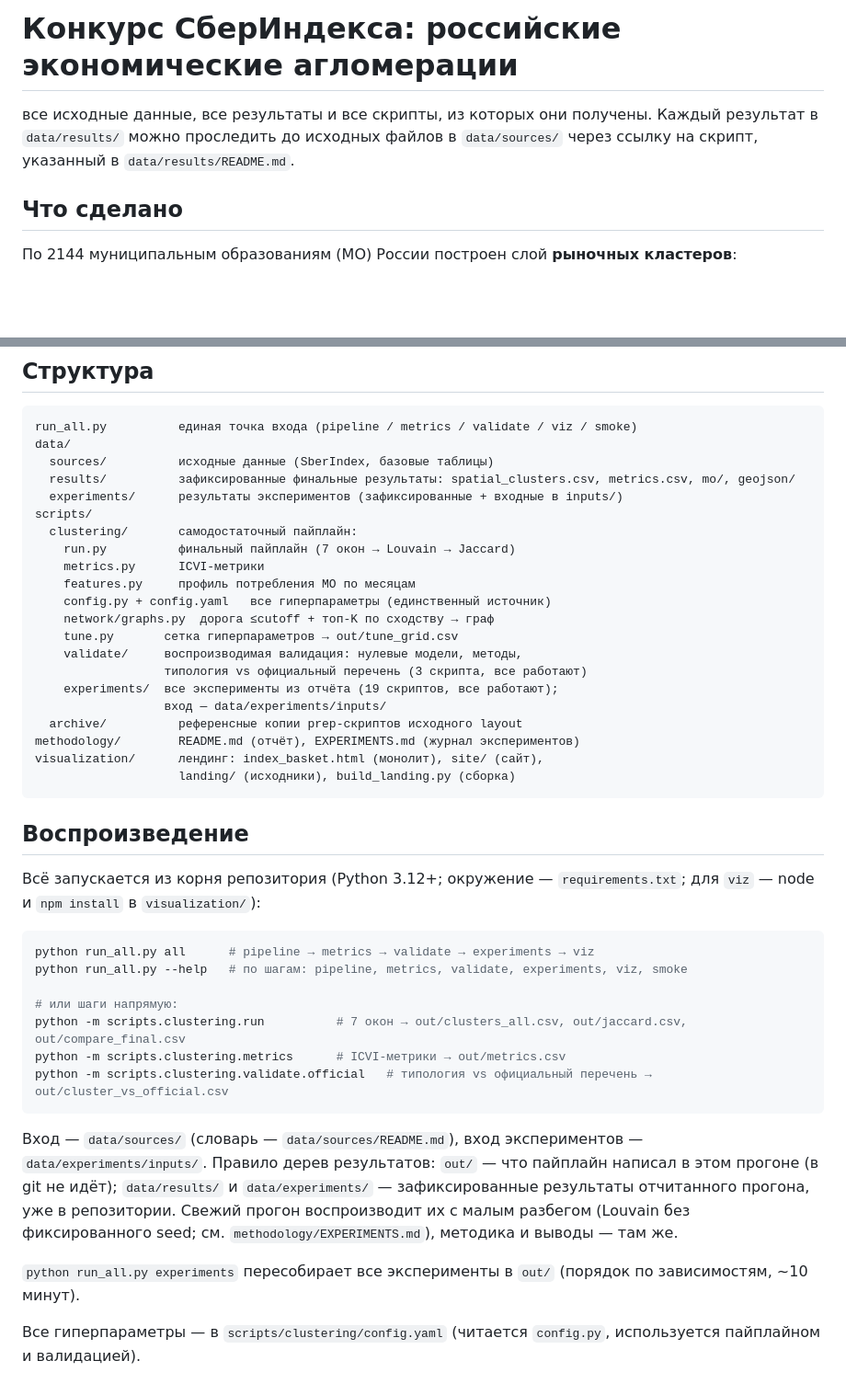
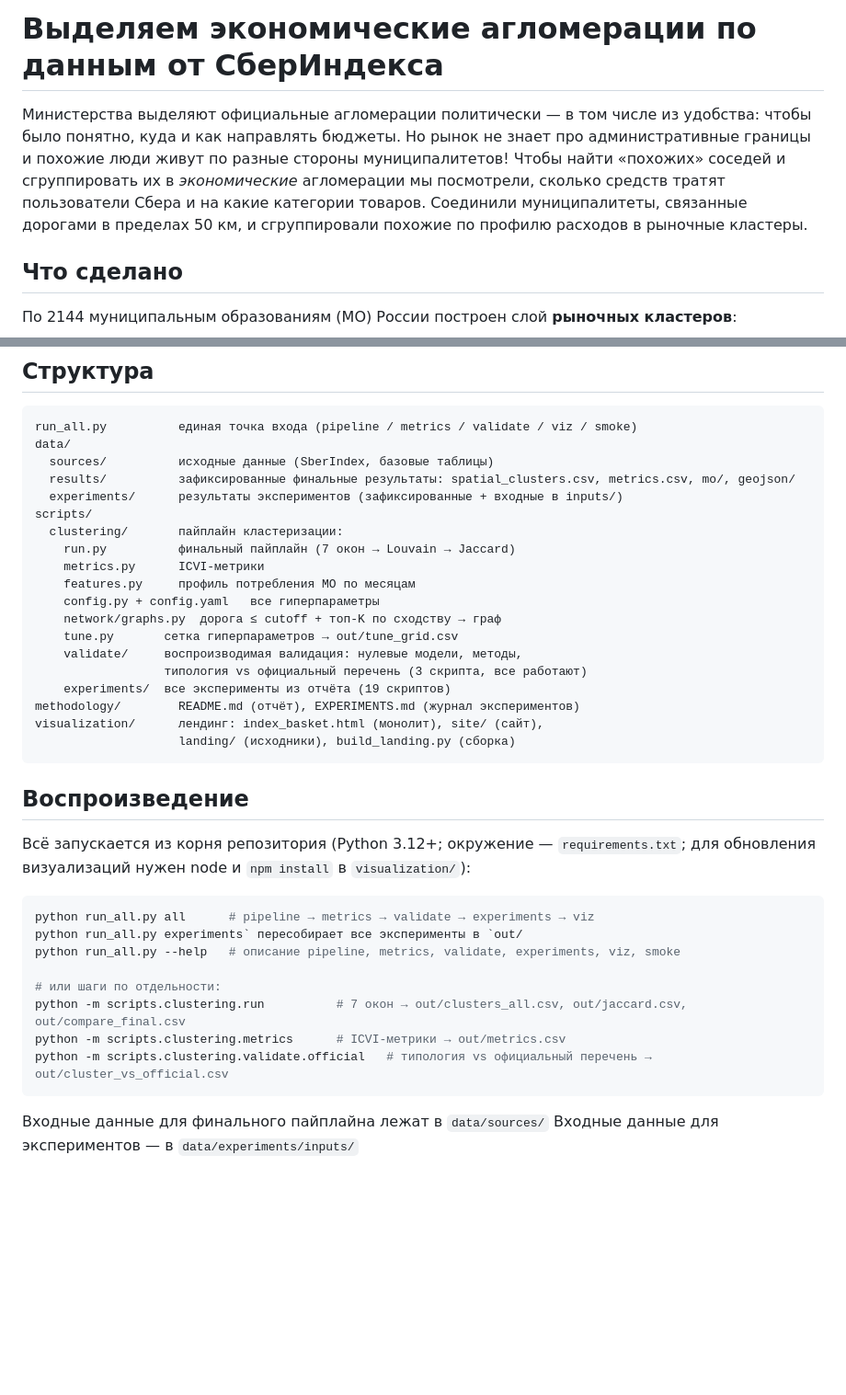
Before and after one commit to tsutsen/sber-agglomerations, a Markdown page: README.md, 2 parts joined by grey strips. Shown at 92% size. Drawn GitHub-style; blank space fills up the shorter version.

````diff
--- a/README.md
+++ b/README.md
@@ -1,9 +1,6 @@
-# Конкурс СберИндекса: российские экономические агломерации
+# Выделяем экономические агломерации по данным от СберИндекса
 
-все исходные данные, все
-результаты и все скрипты, из которых они получены. Каждый результат в
-`data/results/` можно проследить до исходных файлов в `data/sources/` через
-ссылку на скрипт, указанный в `data/results/README.md`.
+Министерства выделяют официальные агломерации политически — в том числе из удобства: чтобы было понятно, куда и как направлять бюджеты. Но рынок не знает про административные границы и похожие люди живут по разные стороны муниципалитетов! Чтобы найти «похожих» соседей и сгруппировать их в _экономические_ агломерации мы посмотрели, сколько средств тратят пользователи Сбера и на какие категории товаров. Соединили муниципалитеты, связанные дорогами в пределах 50 км, и сгруппировали похожие по профилю расходов в рыночные кластеры.
 
 ## Что сделано
 
@@ -34,18 +31,16 @@ data/
   results/          зафиксированные финальные результаты: spatial_clusters.csv, metrics.csv, mo/, geojson/
   experiments/      результаты экспериментов (зафиксированные + входные в inputs/)
 scripts/
-  clustering/       самодостаточный пайплайн:
+  clustering/       пайплайн кластеризации:
     run.py          финальный пайплайн (7 окон → Louvain → Jaccard)
     metrics.py      ICVI-метрики
     features.py     профиль потребления МО по месяцам
-    config.py + config.yaml   все гиперпараметры (единственный источник)
-    network/graphs.py  дорога ≤cutoff + топ-K по сходству → граф
+    config.py + config.yaml   все гиперпараметры
+    network/graphs.py  дорога ≤ cutoff + топ-K по сходству → граф
     tune.py       сетка гиперпараметров → out/tune_grid.csv
     validate/     воспроизводимая валидация: нулевые модели, методы,
                   типология vs официальный перечень (3 скрипта, все работают)
-    experiments/  все эксперименты из отчёта (19 скриптов, все работают);
-                  вход — data/experiments/inputs/
-  archive/          референсные копии prep-скриптов исходного layout
+    experiments/  все эксперименты из отчёта (19 скриптов)
 methodology/        README.md (отчёт), EXPERIMENTS.md (журнал экспериментов)
 visualization/      лендинг: index_basket.html (монолит), site/ (сайт),
                     landing/ (исходники), build_landing.py (сборка)
@@ -54,28 +49,18 @@ visualization/      лендинг: index_basket.html (монолит), site/ (
 ## Воспроизведение
 
 Всё запускается из корня репозитория (Python 3.12+; окружение — `requirements.txt`;
-для `viz` — node и `npm install` в `visualization/`):
+для обновления визуализаций нужен node и `npm install` в `visualization/`):
 
 ```bash
 python run_all.py all      # pipeline → metrics → validate → experiments → viz
-python run_all.py --help   # по шагам: pipeline, metrics, validate, experiments, viz, smoke
+python run_all.py experiments` пересобирает все эксперименты в `out/
+python run_all.py --help   # описание pipeline, metrics, validate, experiments, viz, smoke
 
-# или шаги напрямую:
+# или шаги по отдельности:
 python -m scripts.clustering.run          # 7 окон → out/clusters_all.csv, out/jaccard.csv, out/compare_final.csv
 python -m scripts.clustering.metrics      # ICVI-метрики → out/metrics.csv
 python -m scripts.clustering.validate.official   # типология vs официальный перечень → out/cluster_vs_official.csv
 ```
 
-Вход — `data/sources/` (словарь — `data/sources/README.md`), вход
-экспериментов — `data/experiments/inputs/`. Правило дерев результатов:
-`out/` — что пайплайн написал в этом прогоне (в git не идёт);
-`data/results/` и `data/experiments/` — зафиксированные результаты
-отчитанного прогона, уже в репозитории. Свежий прогон воспроизводит их с
-малым разбегом (Louvain без фиксированного seed; см. `methodology/EXPERIMENTS.md`),
-методика и выводы — там же.
-
-`python run_all.py experiments` пересобирает все эксперименты в `out/`
-(порядок по зависимостям, ~10 минут).
-
-Все гиперпараметры — в `scripts/clustering/config.yaml` (читается
-`config.py`, используется пайплайном и валидацией).
+Входные данные для финального пайплайна лежат в `data/sources/`
+Входные данные для экспериментов — в `data/experiments/inputs/`
````
